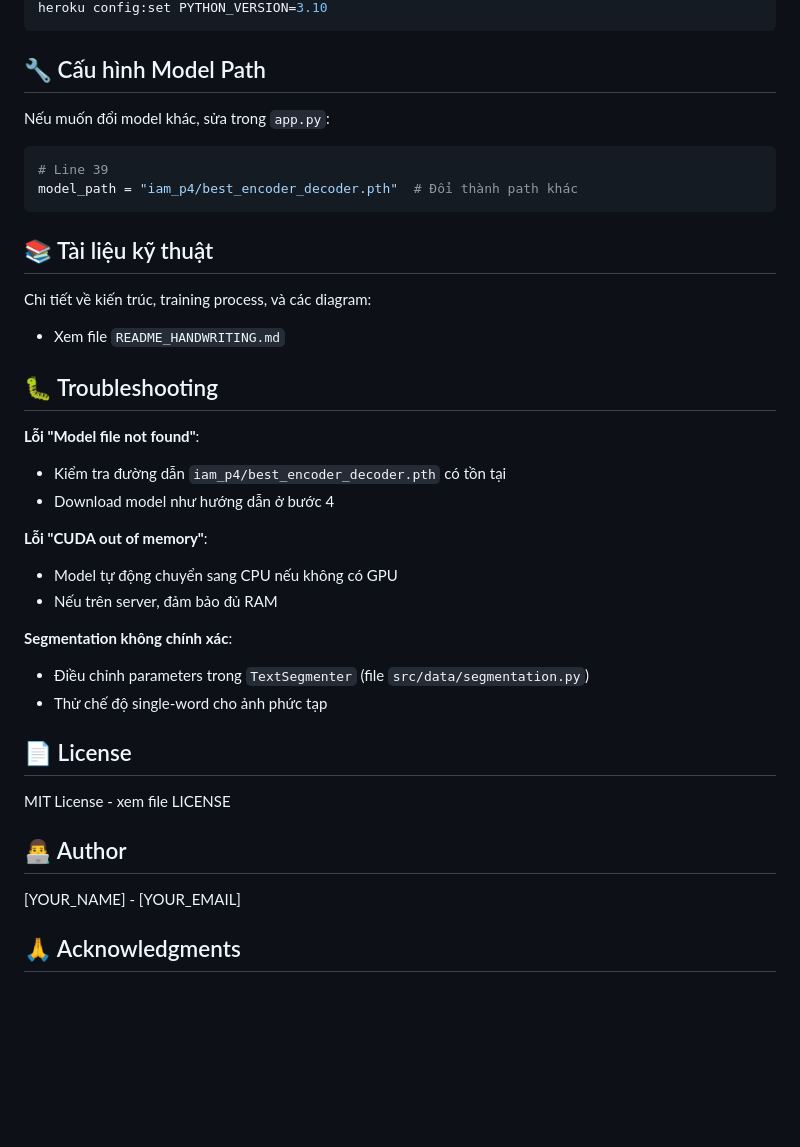
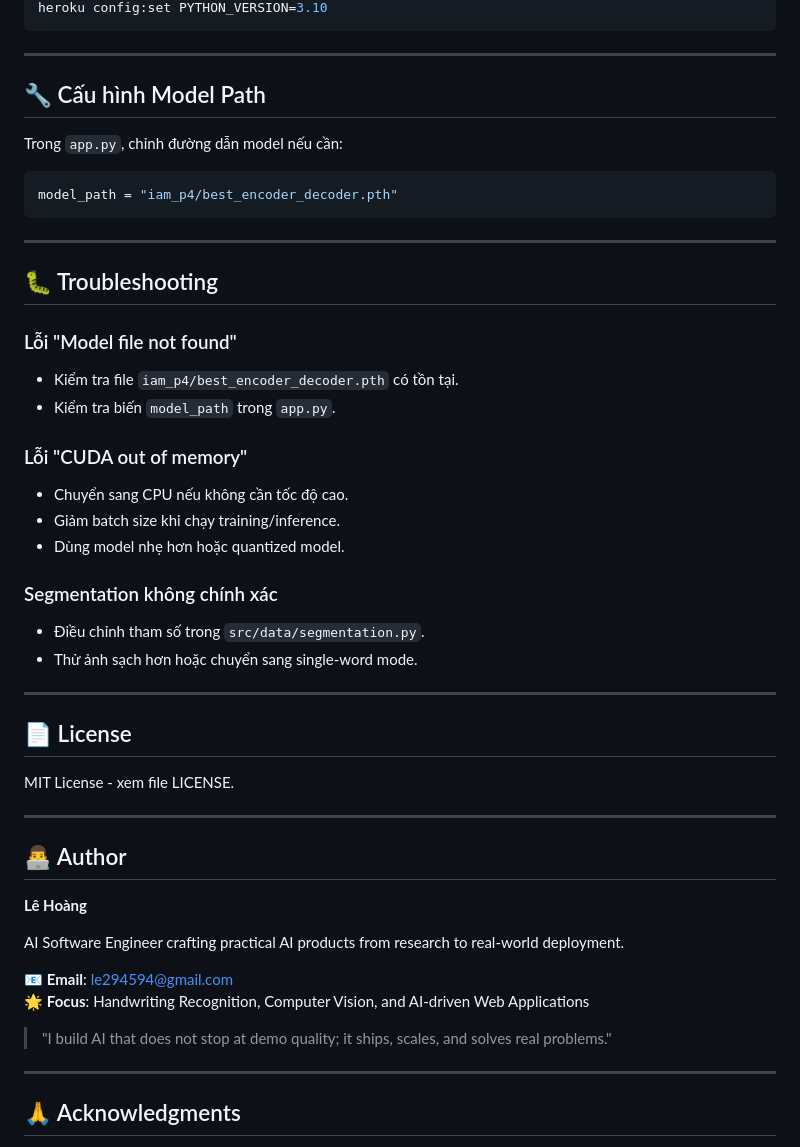
Before and after one commit to Visin-8386/NHANDIENCHU, a Markdown page: README.md, the part around one of its changes. Drawn GitHub-style; blank space fills up the shorter version.

````diff
--- a/README.md
+++ b/README.md
@@ -148,41 +169,56 @@ git push heroku main
 heroku config:set PYTHON_VERSION=3.10
 ```
 
+---
+
 ## 🔧 Cấu hình Model Path
 
-Nếu muốn đổi model khác, sửa trong `app.py`:
+Trong `app.py`, chỉnh đường dẫn model nếu cần:
 
 ```python
-# Line 39
-model_path = "iam_p4/best_encoder_decoder.pth"  # Đổi thành path khác
+model_path = "iam_p4/best_encoder_decoder.pth"
 ```
 
-## 📚 Tài liệu kỹ thuật
-
-Chi tiết về kiến trúc, training process, và các diagram:
-- Xem file `README_HANDWRITING.md`
+---
 
 ## 🐛 Troubleshooting
 
-**Lỗi "Model file not found"**:
-- Kiểm tra đường dẫn `iam_p4/best_encoder_decoder.pth` có tồn tại
-- Download model như hướng dẫn ở bước 4
+### Lỗi "Model file not found"
 
-**Lỗi "CUDA out of memory"**:
-- Model tự động chuyển sang CPU nếu không có GPU
-- Nếu trên server, đảm bảo đủ RAM
+- Kiểm tra file `iam_p4/best_encoder_decoder.pth` có tồn tại.
+- Kiểm tra biến `model_path` trong `app.py`.
 
-**Segmentation không chính xác**:
-- Điều chỉnh parameters trong `TextSegmenter` (file `src/data/segmentation.py`)
-- Thử chế độ single-word cho ảnh phức tạp
+### Lỗi "CUDA out of memory"
+
+- Chuyển sang CPU nếu không cần tốc độ cao.
+- Giảm batch size khi chạy training/inference.
+- Dùng model nhẹ hơn hoặc quantized model.
+
+### Segmentation không chính xác
+
+- Điều chỉnh tham số trong `src/data/segmentation.py`.
+- Thử ảnh sạch hơn hoặc chuyển sang single-word mode.
+
+---
 
 ## 📄 License
 
-MIT License - xem file LICENSE
+MIT License - xem file LICENSE.
+
+---
 
 ## 👨‍💻 Author
 
-[YOUR_NAME] - [YOUR_EMAIL]
+**Lê Hoàng**
+
+AI Software Engineer crafting practical AI products from research to real-world deployment.
+
+📧 **Email**: le294594@gmail.com
+🌟 **Focus**: Handwriting Recognition, Computer Vision, and AI-driven Web Applications
+
+> "I build AI that does not stop at demo quality; it ships, scales, and solves real problems."
+
+---
 
 ## 🙏 Acknowledgments
 
````
Also changed, not shown: other parts of README.md (+92 -71 lines).
